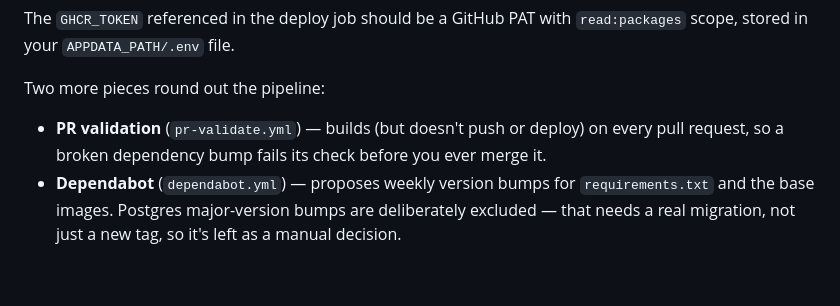
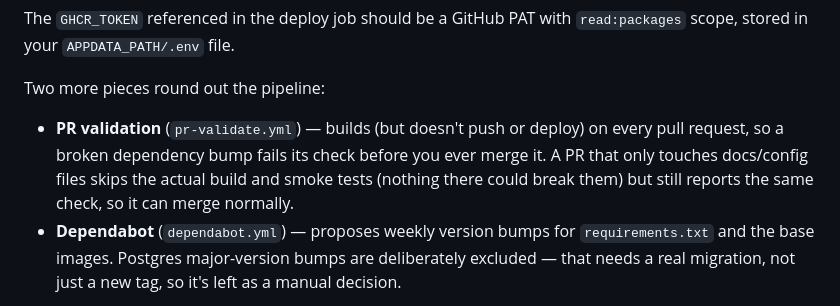
Before and after one commit to Napandee/AniDex, a Markdown page: README.md, the part around the change. Rendered like a GitHub page; blank space fills up the shorter version.

Commit message:
docs: note that docs-only PRs skip build/smoke tests but still merge normally
Also serves as the real verification PR for #506's fix — this touches only
README.md, so it's exactly the scenario that used to sit permanently
BLOCKED. If this reaches a genuinely mergeable state without --admin, the
fix is confirmed working end to end.

Co-Authored-By: Claude Sonnet 5 <noreply@anthropic.com>
Claude-Session: https://claude.ai/code/session_012tJNSFmEgAPH6w28PUfxKU

```diff
--- a/README.md
+++ b/README.md
@@ -464,7 +464,9 @@ The `GHCR_TOKEN` referenced in the deploy job should be a GitHub PAT with
 Two more pieces round out the pipeline:
 
 - **PR validation** (`pr-validate.yml`) — builds (but doesn't push or deploy) on every
-  pull request, so a broken dependency bump fails its check before you ever merge it.
+  pull request, so a broken dependency bump fails its check before you ever merge it. A
+  PR that only touches docs/config files skips the actual build and smoke tests (nothing
+  there could break them) but still reports the same check, so it can merge normally.
 - **Dependabot** (`dependabot.yml`) — proposes weekly version bumps for `requirements.txt`
   and the base images. Postgres major-version bumps are deliberately excluded — that
   needs a real migration, not just a new tag, so it's left as a manual decision.
```
